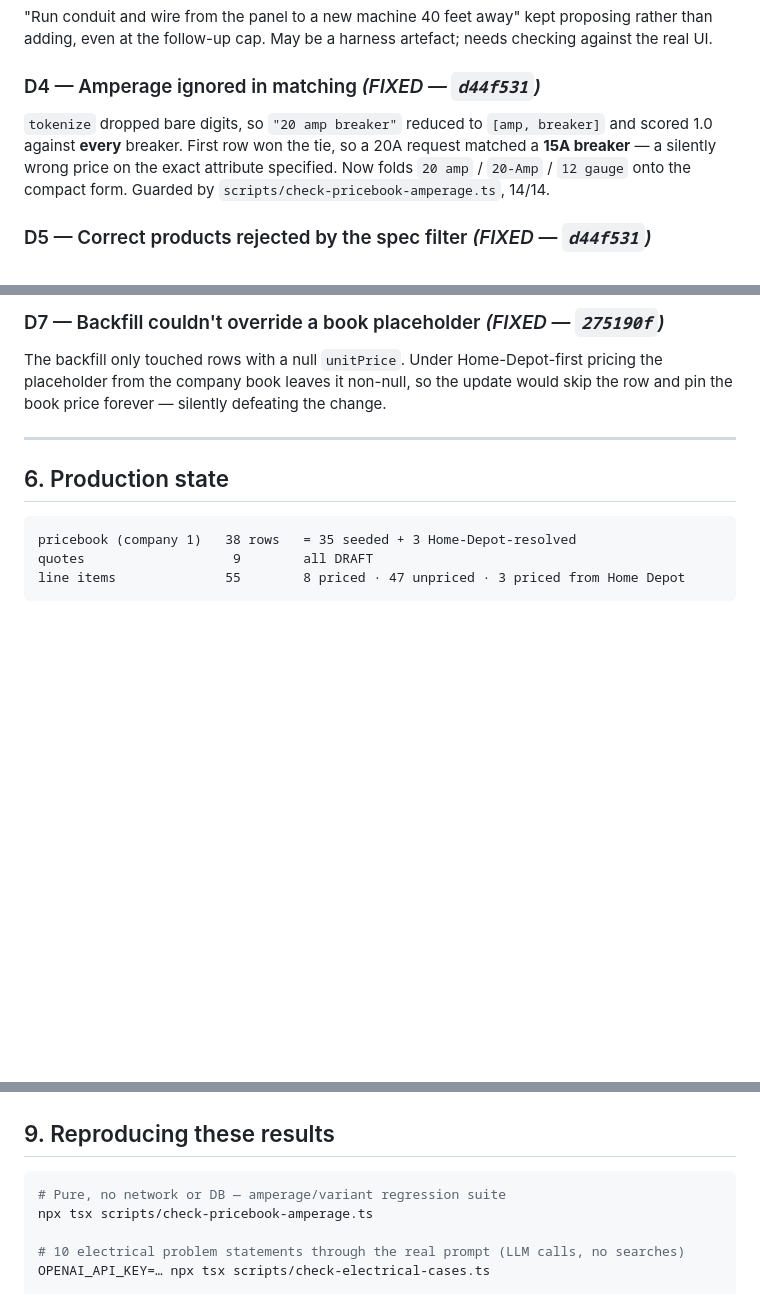
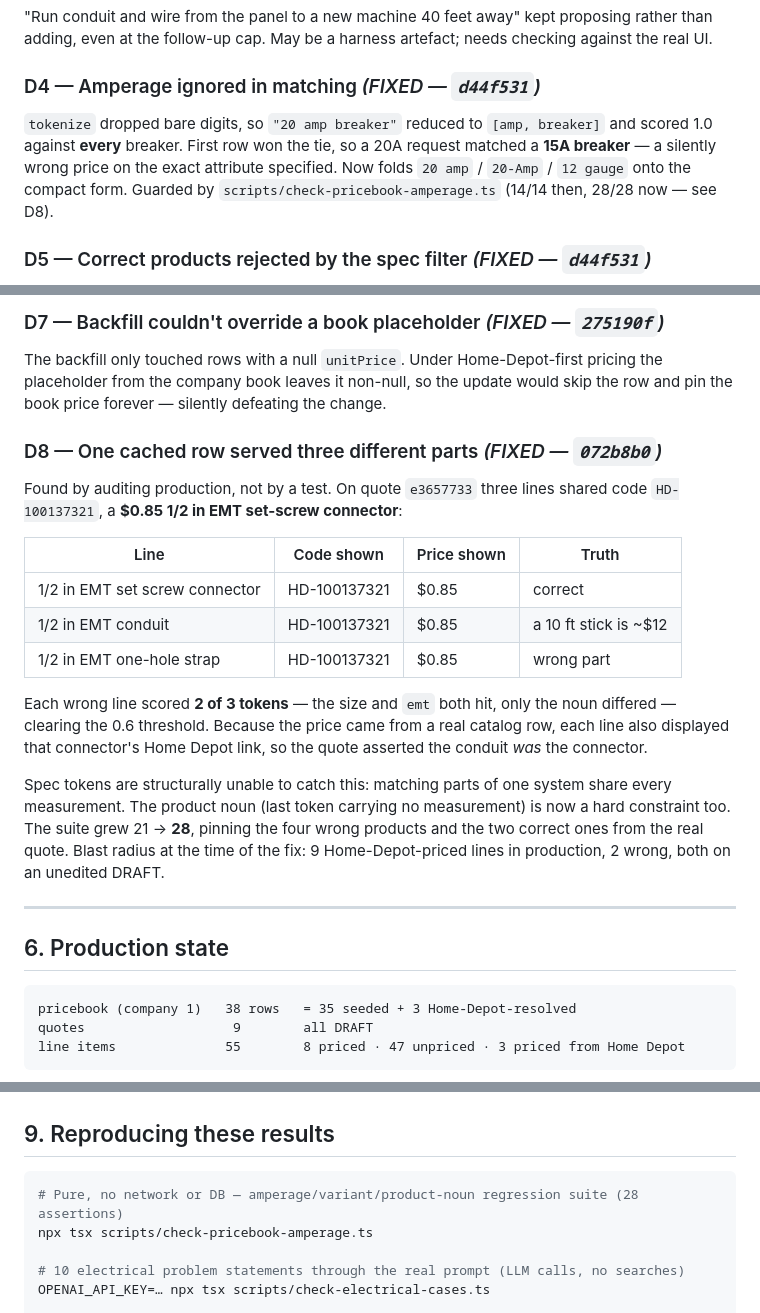
Before and after one commit to getlisa/copilot-server, a Markdown page: docs/ESTIMATING_AGENT_TEST_REPORT.md, 3 parts joined by grey strips. Drawn GitHub-style; blank space fills up the shorter version.

Commit message:
Record D8 in the test report
The one defect in this cycle found by auditing production rather than by a
test, with the blast radius as measured at the time of the fix.

Co-Authored-By: Claude Opus 5 (1M context) <noreply@anthropic.com>
Claude-Session: https://claude.ai/code/session_01GgPvbEmR72YLwxQoP4RmRb

````diff
--- a/docs/ESTIMATING_AGENT_TEST_REPORT.md
+++ b/docs/ESTIMATING_AGENT_TEST_REPORT.md
@@ -139,7 +139,7 @@ So asking the assistant "give me the link" fails because it genuinely cannot see
 
 ### D4 — Amperage ignored in matching *(FIXED — `d44f531`)*
 
-`tokenize` dropped bare digits, so `"20 amp breaker"` reduced to `[amp, breaker]` and scored 1.0 against **every** breaker. First row won the tie, so a 20A request matched a **15A breaker** — a silently wrong price on the exact attribute specified. Now folds `20 amp` / `20-Amp` / `12 gauge` onto the compact form. Guarded by `scripts/check-pricebook-amperage.ts`, 14/14.
+`tokenize` dropped bare digits, so `"20 amp breaker"` reduced to `[amp, breaker]` and scored 1.0 against **every** breaker. First row won the tie, so a 20A request matched a **15A breaker** — a silently wrong price on the exact attribute specified. Now folds `20 amp` / `20-Amp` / `12 gauge` onto the compact form. Guarded by `scripts/check-pricebook-amperage.ts` (14/14 then, 28/28 now — see D8).
 
 ### D5 — Correct products rejected by the spec filter *(FIXED — `d44f531`)*
 
@@ -152,6 +152,20 @@ A single resolve hung 112–198s then gave up, discarding three passing gates ov
 ### D7 — Backfill couldn't override a book placeholder *(FIXED — `275190f`)*
 
 The backfill only touched rows with a null `unitPrice`. Under Home-Depot-first pricing the placeholder from the company book leaves it non-null, so the update would skip the row and pin the book price forever — silently defeating the change.
+
+### D8 — One cached row served three different parts *(FIXED — `072b8b0`)*
+
+Found by auditing production, not by a test. On quote `e3657733` three lines shared code `HD-100137321`, a **$0.85 1/2 in EMT set-screw connector**:
+
+| Line | Code shown | Price shown | Truth |
+|---|---|---|---|
+| 1/2 in EMT set screw connector | HD-100137321 | $0.85 | correct |
+| 1/2 in EMT conduit | HD-100137321 | $0.85 | a 10 ft stick is ~$12 |
+| 1/2 in EMT one-hole strap | HD-100137321 | $0.85 | wrong part |
+
+Each wrong line scored **2 of 3 tokens** — the size and `emt` both hit, only the noun differed — clearing the 0.6 threshold. Because the price came from a real catalog row, each line also displayed that connector's Home Depot link, so the quote asserted the conduit *was* the connector.
+
+Spec tokens are structurally unable to catch this: matching parts of one system share every measurement. The product noun (last token carrying no measurement) is now a hard constraint too. The suite grew 21 → **28**, pinning the four wrong products and the two correct ones from the real quote. Blast radius at the time of the fix: 9 Home-Depot-priced lines in production, 2 wrong, both on an unedited DRAFT.
 
 ---
 
@@ -249,7 +263,7 @@ Prompt guardrails are advisory; the ones that matter are enforced in code. This
 ## 9. Reproducing these results
 
 ```bash
-# Pure, no network or DB — amperage/variant regression suite
+# Pure, no network or DB — amperage/variant/product-noun regression suite (28 assertions)
 npx tsx scripts/check-pricebook-amperage.ts
 
 # 10 electrical problem statements through the real prompt (LLM calls, no searches)
````
